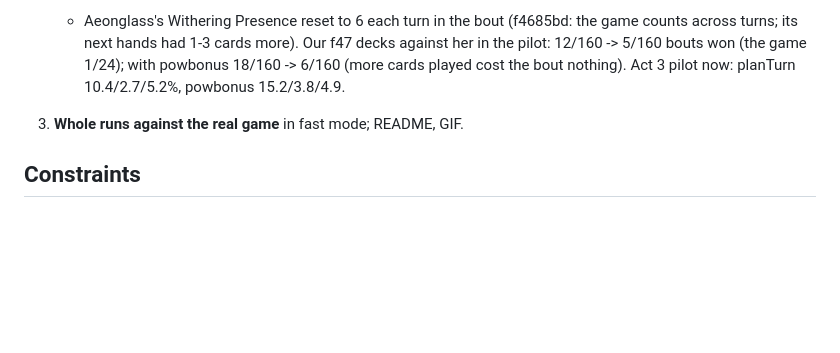
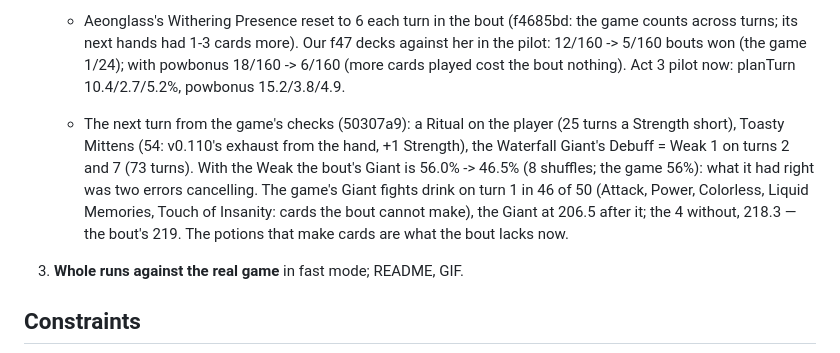
Before and after one commit to liu-x27/spire-jev, a Markdown page: docs/PLAN.md, the part around the change. Rendered like a GitHub page; blank space fills up the shorter version.

Commit message:
PLAN: the next turn's fixes; the Giant's Weak and the potions the bout cannot drink
Co-Authored-By: Claude Opus 5.5 <noreply@anthropic.com>

```diff
--- a/docs/PLAN.md
+++ b/docs/PLAN.md
@@ -711,6 +711,15 @@ states, and only a simulator is fast enough for that.
      decks against her in the pilot: 12/160 -> 5/160 bouts won (the game 1/24);
      with powbonus 18/160 -> 6/160 (more cards played cost the bout nothing).
      Act 3 pilot now: planTurn 10.4/2.7/5.2%, powbonus 15.2/3.8/4.9.
+   - The next turn from the game's checks (50307a9): a Ritual on the player
+     (25 turns a Strength short), Toasty Mittens (54: v0.110's exhaust from
+     the hand, +1 Strength), the Waterfall Giant's Debuff = Weak 1 on turns 2
+     and 7 (73 turns). With the Weak the bout's Giant is 56.0% -> 46.5% (8
+     shuffles; the game 56%): what it had right was two errors cancelling. The
+     game's Giant fights drink on turn 1 in 46 of 50 (Attack, Power,
+     Colorless, Liquid Memories, Touch of Insanity: cards the bout cannot
+     make), the Giant at 206.5 after it; the 4 without, 218.3 — the bout's
+     219. The potions that make cards are what the bout lacks now.
 3. **Whole runs against the real game** in fast mode; README, GIF.
 
 ## Constraints
```
